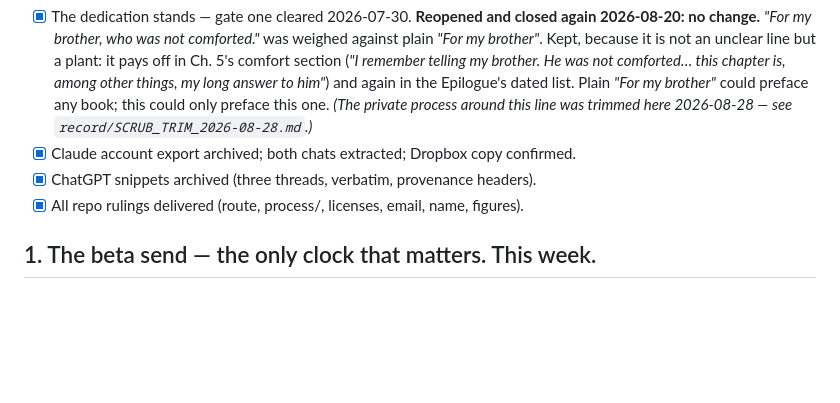
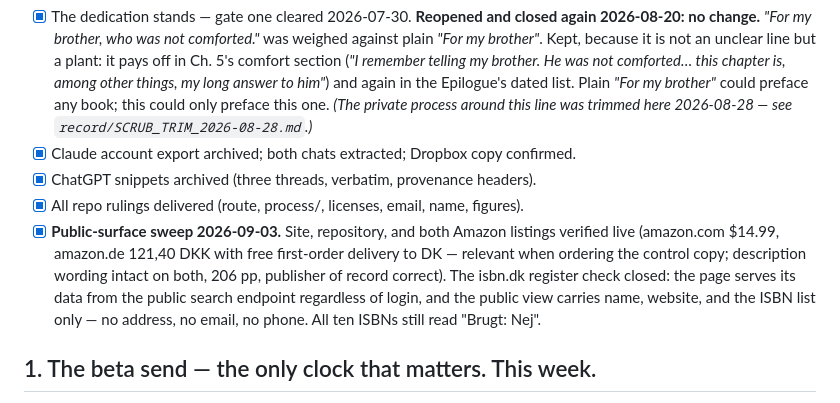
Before and after one commit to nielsbj/billiard-ball-universe, a Markdown page: process/TODO-NIELS.md, the part around the change. Drawn GitHub-style; blank space fills up the shorter version.

Commit message:
ledger: the September sweep enters the done-list --- listings live, register shows no address
Co-Authored-By: Claude Fable 5 <noreply@anthropic.com>
Claude-Session: https://claude.ai/code/session_015LLXB4ma4EKSPGC3HQpPNb

```diff
--- a/process/TODO-NIELS.md
+++ b/process/TODO-NIELS.md
@@ -13,6 +13,12 @@
 - [x] Claude account export archived; both chats extracted; Dropbox copy confirmed.
 - [x] ChatGPT snippets archived (three threads, verbatim, provenance headers).
 - [x] All repo rulings delivered (route, process/, licenses, email, name, figures).
+- [x] **Public-surface sweep 2026-09-03.** Site, repository, and both Amazon listings verified
+      live (amazon.com $14.99, amazon.de 121,40 DKK with free first-order delivery to DK — relevant
+      when ordering the control copy; description wording intact on both, 206 pp, publisher of
+      record correct). The isbn.dk register check closed: the page serves its data from the public
+      search endpoint regardless of login, and the public view carries name, website, and the ISBN
+      list only — no address, no email, no phone. All ten ISBNs still read "Brugt: Nej".
 
 ## 1. The beta send — the only clock that matters. This week.
 - [x] **Stamped-PDF safeguard — done 2026-07-31.** The stamped bytes (sha256 `25bf5f23…5735e02`) were found byte-exact on the external-disk mirror (`E:\…\manuscript\billiard_ball_universe.pdf`, disk untouched) and committed as `timestamps/billiard_ball_universe.pdf` beside its proof; ANCHOR updated. Desktop rebuilds are now harmless. Remaining thirty-second bit: drop a copy in Dropbox beside the archive. (The other three stamped artifacts were already safe: anchor + tex + cover_wrap byte-exact in git at `f79ba9b`; export zip has its Dropbox copy per §0.)
```
